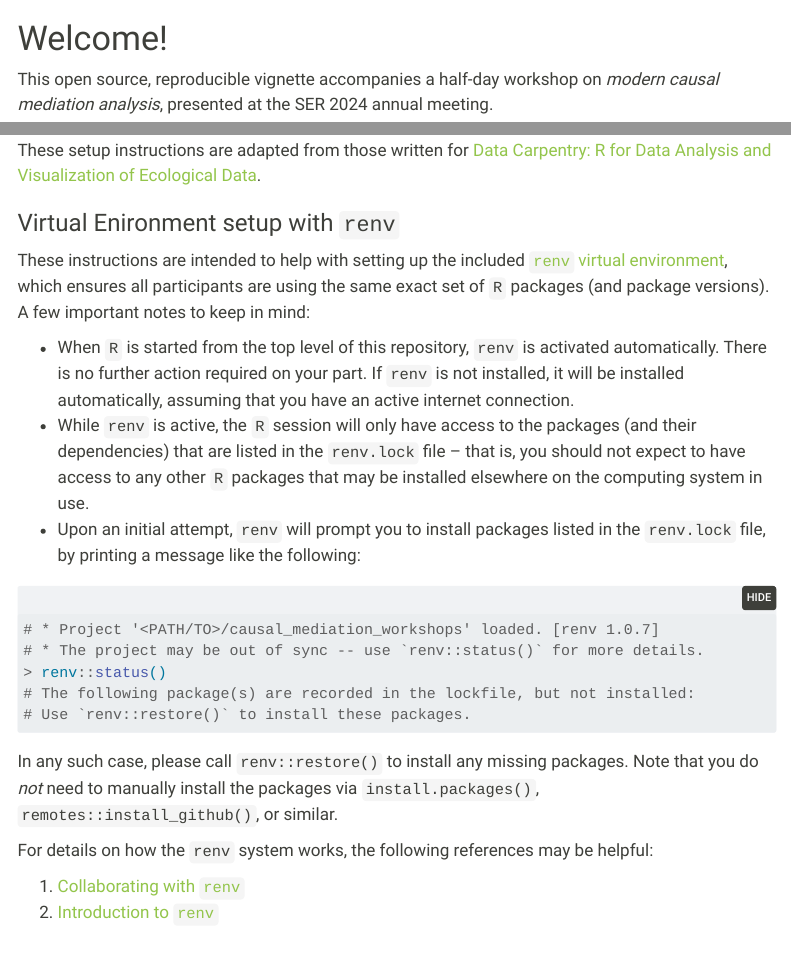
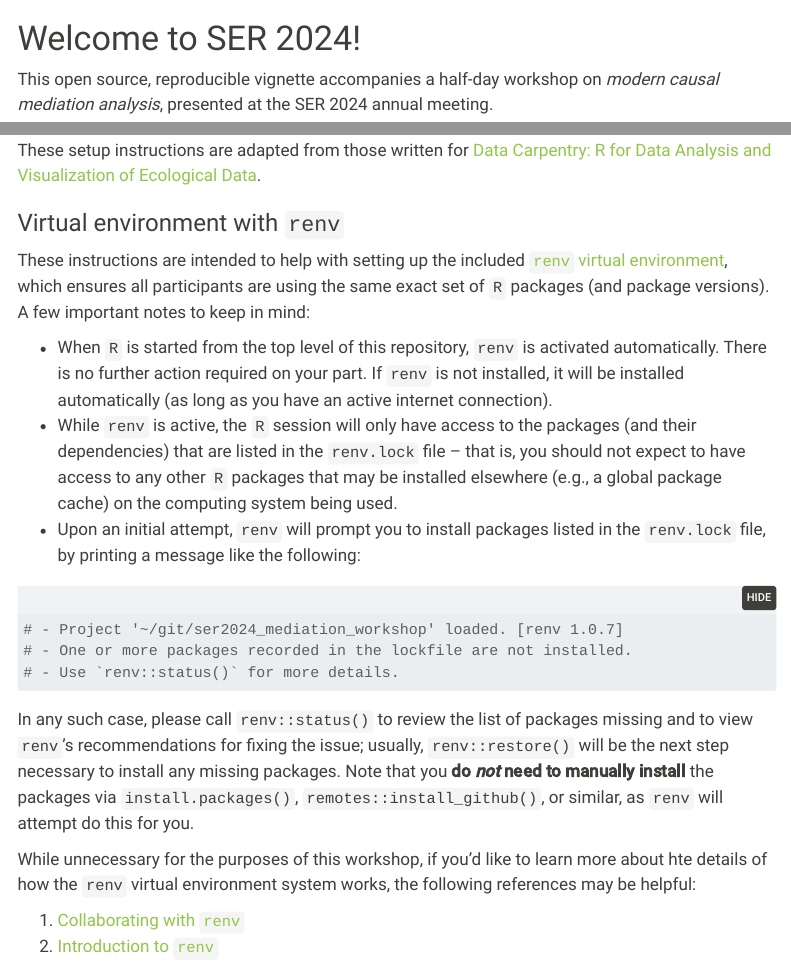
Before and after one commit to nhejazi/ser2024_mediation_workshop, a Quarto document (index.qmd): the page in a window 1100 px wide, from its top, and a second part further down, joined at a grey line. Rendered offline with R 4.5, knitr and Pandoc in place of Quarto, with nearby package versions; folded parts are opened; some code elsewhere in the file could not run offline; menus at the side of the page are left out.

Commit message:
tweak intro

````diff
--- a/_quarto.yml
+++ b/_quarto.yml
@@ -35,7 +35,7 @@ book:
         - estimation_natural_interv.qmd
         - estimation_walkthrough.qmd
         - longitudinal.qmd
-    - part: "Appendix"
+    - part: "Appendices"
       chapters:
         - appx_additional_readings.qmd
         - appx_stochastic_effects.qmd
--- a/index.qmd
+++ b/index.qmd
@@ -22,7 +22,7 @@ renv::load(here::here())
 library(here)
 ```
 
-# Welcome! {.unnumbered}
+# Welcome to SER 2024! {.unnumbered}
 
 This open source, reproducible vignette accompanies a half-day workshop on
 *modern causal mediation analysis*, presented at the SER 2024 annual meeting.
@@ -227,7 +228,7 @@ These setup instructions are adapted from those written for [Data Carpentry: R
 for Data Analysis and Visualization of Ecological
 Data](http://www.datacarpentry.org/R-ecology-lesson/).
 
-### Virtual Enironment setup with `renv` {#renv}
+### Virtual environment with `renv` {#renv}
 
 These instructions are intended to help with setting up the included [`renv`
 virtual environment](https://rstudio.github.io/renv/index.html), which ensures
@@ -236,30 +237,33 @@ versions). A few important notes to keep in mind:
 
 * When `R` is started from the top level of this repository, `renv` is
   activated automatically. There is no further action required on your part. If
-  `renv` is not installed, it will be installed automatically, assuming that you
-  have an active internet connection.
+  `renv` is not installed, it will be installed automatically (as long as you
+  have an active internet connection).
 * While `renv` is active, the `R` session will only have access to the packages
   (and their dependencies) that are listed in the `renv.lock` file -- that is,
   you should not expect to have access to any other `R` packages that may be
-  installed elsewhere on the computing system in use.
+  installed elsewhere (e.g., a global package cache) on the computing system
+  being used.
 * Upon an initial attempt, `renv` will prompt you to install packages listed in
   the `renv.lock` file, by printing a message like the following:
 
 ```{r}
-#| label: renv-restore
+#| label: renv-setup-test
 #| eval: false
-# * Project '<PATH/TO>/causal_mediation_workshops' loaded. [renv 1.0.7]
-# * The project may be out of sync -- use `renv::status()` for more details.
-> renv::status()
-# The following package(s) are recorded in the lockfile, but not installed:
-# Use `renv::restore()` to install these packages.
+# - Project '~/git/ser2024_mediation_workshop' loaded. [renv 1.0.7]
+# - One or more packages recorded in the lockfile are not installed.
+# - Use `renv::status()` for more details.
 ```
-In any such case, please call `renv::restore()` to install any missing packages.
-Note that you do _not_ need to manually install the packages via
-`install.packages()`, `remotes::install_github()`, or similar.
+In any such case, please call `renv::status()` to review the list of packages
+missing and to view `renv`'s recommendations for fixing the issue; usually,
+`renv::restore()` will be the next step necessary to install any missing
+packages. Note that you **do *not* need to manually install** the packages via
+`install.packages()`, `remotes::install_github()`, or similar, as `renv` will
+attempt do this for you.
 
-For details on how the `renv` system works, the following references may be
-helpful:
+While unnecessary for the purposes of this workshop, if you'd like to learn
+more about hte details of how the `renv` virtual environment system works, the
+following references may be helpful:
 
 1. [Collaborating with
     `renv`](https://rstudio.github.io/renv/articles/collaborating.html)
````
Also changed, not shown: estimation_walkthrough.qmd (+1 -1 lines), index.qmd (7 more changed lines).
